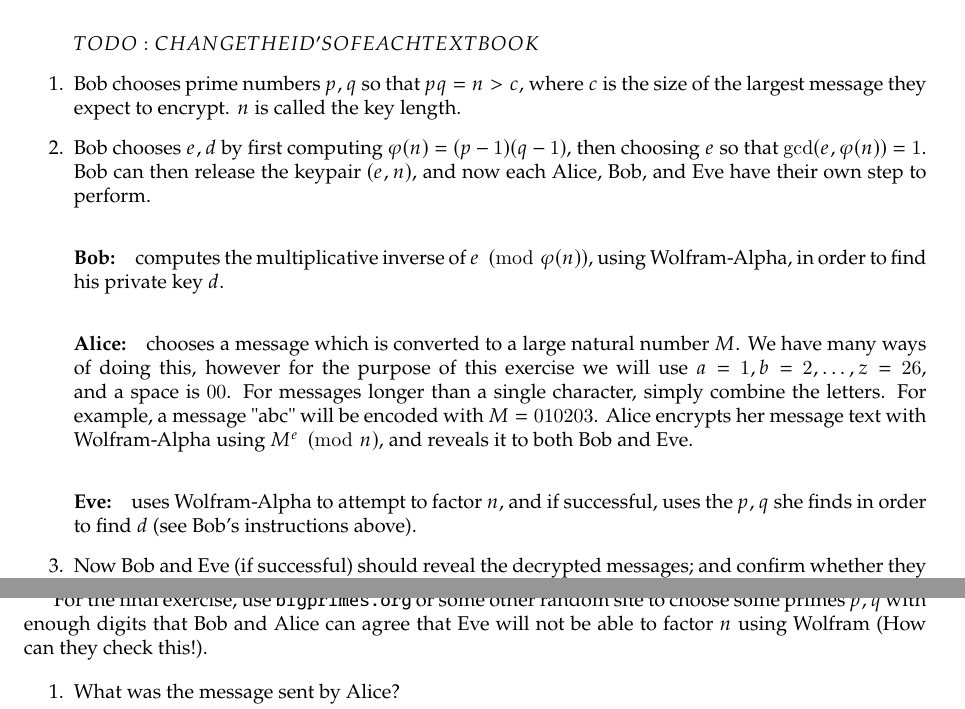
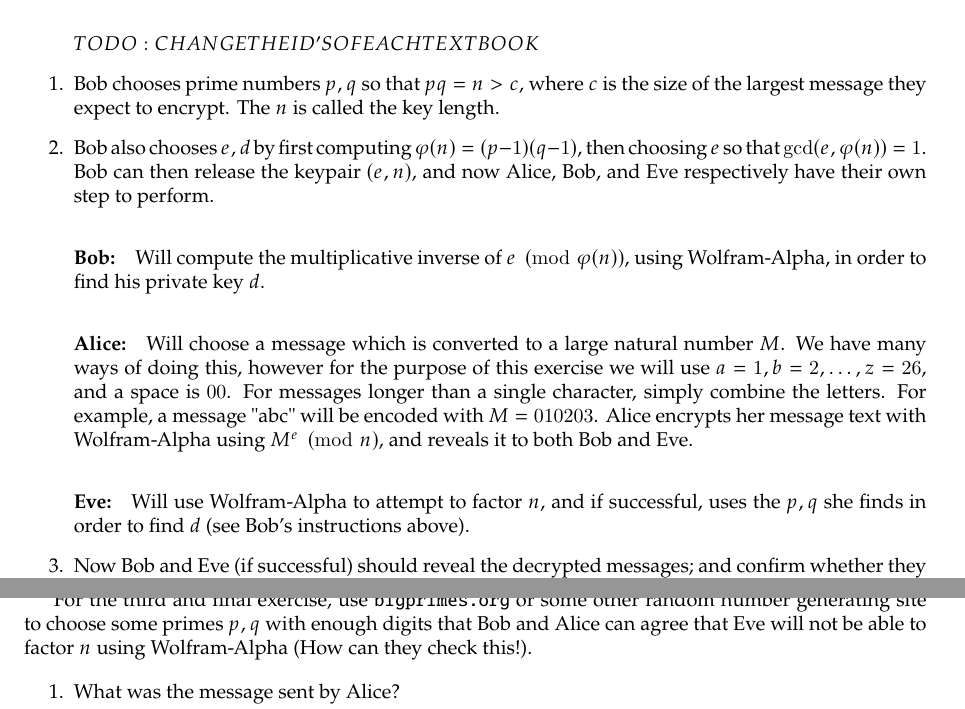
Before and after one commit to uofc-tboyko/cpsc-329-project, a LaTeX document (RSAinfo/main.tex): two parts of pages 1 and 4 of 4, joined at a grey line, cut so that both start at the same text. Compiled offline with pdfLaTeX.

Commit message:
Update main.tex

```diff
--- a/RSAinfo/main.tex
+++ b/RSAinfo/main.tex
@@ -11,15 +11,15 @@
 
         $TO DO: CHANGE THE ID'S OF EACH TEXTBOOK$
 
-\item Bob chooses prime numbers $p,q$ so that $pq=n>c$, where $c$ is the size of the largest message they expect to encrypt. $n$ is called the key length.
+\item Bob chooses prime numbers $p,q$ so that $pq=n>c$, where $c$ is the size of the largest message they expect to encrypt. The $n$ is called the key length.
 
-\item Bob chooses $e,d$ by first computing $\varphi(n)=(p-1)(q-1)$, then choosing $e$ so that $\gcd(e,\varphi(n))=1$. Bob can then release the keypair $(e,n)$, and now each Alice, Bob, and Eve have their own step to perform.
+\item Bob also chooses $e,d$ by first computing $\varphi(n)=(p-1)(q-1)$, then choosing $e$ so that $\gcd(e,\varphi(n))=1$. Bob can then release the keypair $(e,n)$, and now Alice, Bob, and Eve respectively have their own step to perform.
 
-    \paragraph{Bob:} computes the multiplicative inverse of $e\pmod{\varphi(n)}$, using Wolfram-Alpha, in order to find his private key $d$.
+    \paragraph{Bob:} Will compute the multiplicative inverse of $e\pmod{\varphi(n)}$, using Wolfram-Alpha, in order to find his private key $d$.
 
-    \paragraph{Alice:} chooses a message which is converted to a large natural number $M$. We have many ways of doing this, however for the purpose of this exercise we will use $a=1, b=2,\dots, z=26$, and a space is $00$. For messages longer than a single character, simply combine the letters. For example, a message "abc" will be encoded with $M=010203$. Alice encrypts her message text with Wolfram-Alpha using $M^e\pmod{n}$, and reveals it to both Bob and Eve.
+    \paragraph{Alice:} Will choose a message which is converted to a large natural number $M$. We have many ways of doing this, however for the purpose of this exercise we will use $a=1, b=2,\dots, z=26$, and a space is $00$. For messages longer than a single character, simply combine the letters. For example, a message "abc" will be encoded with $M=010203$. Alice encrypts her message text with Wolfram-Alpha using $M^e\pmod{n}$, and reveals it to both Bob and Eve.
 
-    \paragraph{Eve:} uses Wolfram-Alpha to attempt to factor $n$, and if successful, uses the $p,q$ she finds in order to find $d$ (see Bob's instructions above).
+    \paragraph{Eve:} Will use Wolfram-Alpha to attempt to factor $n$, and if successful, uses the $p,q$ she finds in order to find $d$ (see Bob's instructions above).
 
 \item Now Bob and Eve (if successful) should reveal the decrypted messages; and confirm whether they recieved it.
 \end{enumerate}
@@ -86,7 +86,7 @@
     \huge Exercise 3
     \normalsize
 
-    For the final exercise, use \verb|bigprimes.org| or some other random site to choose some primes $p,q$ with enough digits that Bob and Alice can agree that Eve will not be able to factor $n$ using Wolfram (How can they check this!).
+    For the third and final exercise, use \verb|bigprimes.org| or some other random number generating site to choose some primes $p,q$ with enough digits that Bob and Alice can agree that Eve will not be able to factor $n$ using Wolfram-Alpha (How can they check this!).
 
     \begin{enumerate}
         \item What was the message sent by Alice?
```
Also changed, not shown: RSAinfo/main.tex (4 more changed lines).
